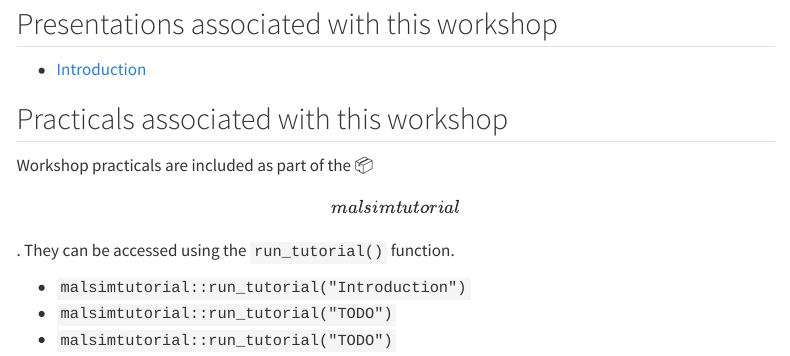
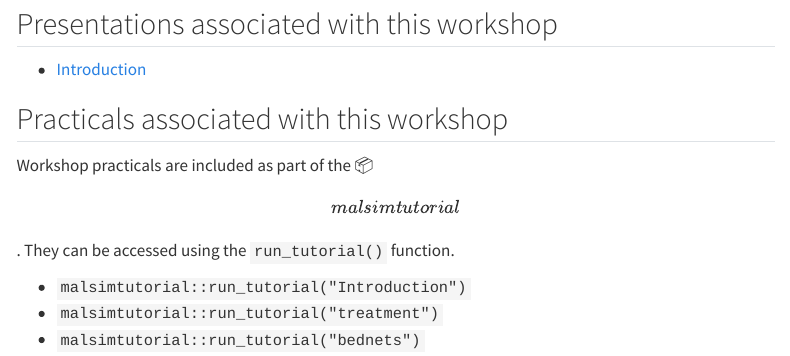
Before and after one commit to mrc-ide/malsimtutorial, a Quarto document (materials.qmd): the page in a window 1100 px wide, from 70 px down. Rendered offline with R 4.5, knitr and Pandoc in place of Quarto, with nearby package versions; menus at the side of the page are left out.

Commit message:
Added bednets and treatment to run-tutorial instructions in materials.qmd

```diff
--- a/materials.qmd
+++ b/materials.qmd
@@ -9,11 +9,10 @@ from: markdown+emoji
 
 -   [Introduction](https://mrc-ide.github.io/malsimtutorial/presentations/Introduction.html)
 
-
 ## Practicals associated with this workshop
 
 Workshop practicals are included as part of the :package: \[malsimtutorial\]. They can be accessed using the `run_tutorial()` function.
 
 -   `malsimtutorial::run_tutorial("Introduction")`
--   `malsimtutorial::run_tutorial("TODO")`
--   `malsimtutorial::run_tutorial("TODO")`
+-   `malsimtutorial::run_tutorial("treatment")`
+-   `malsimtutorial::run_tutorial("bednets")`
```
